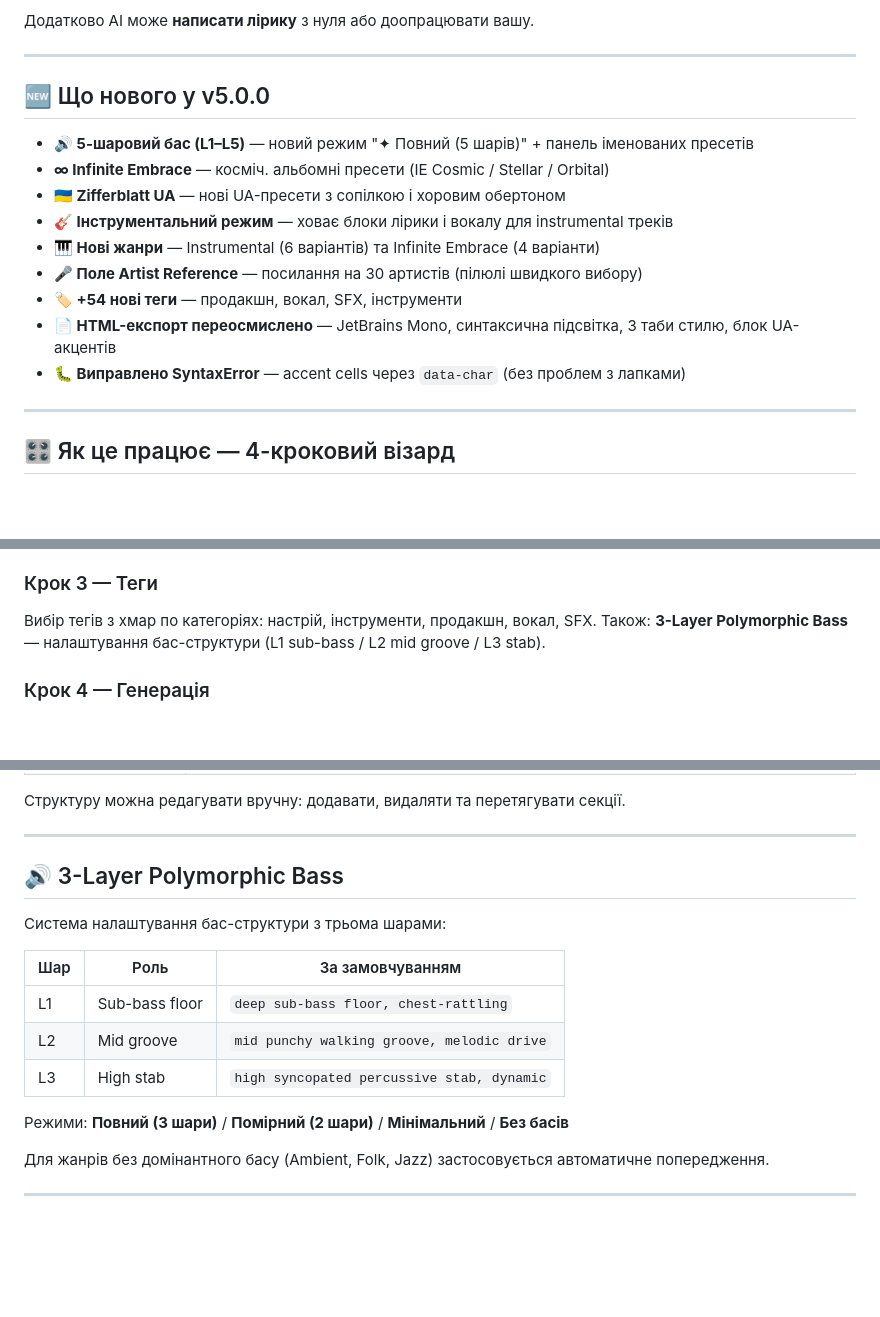
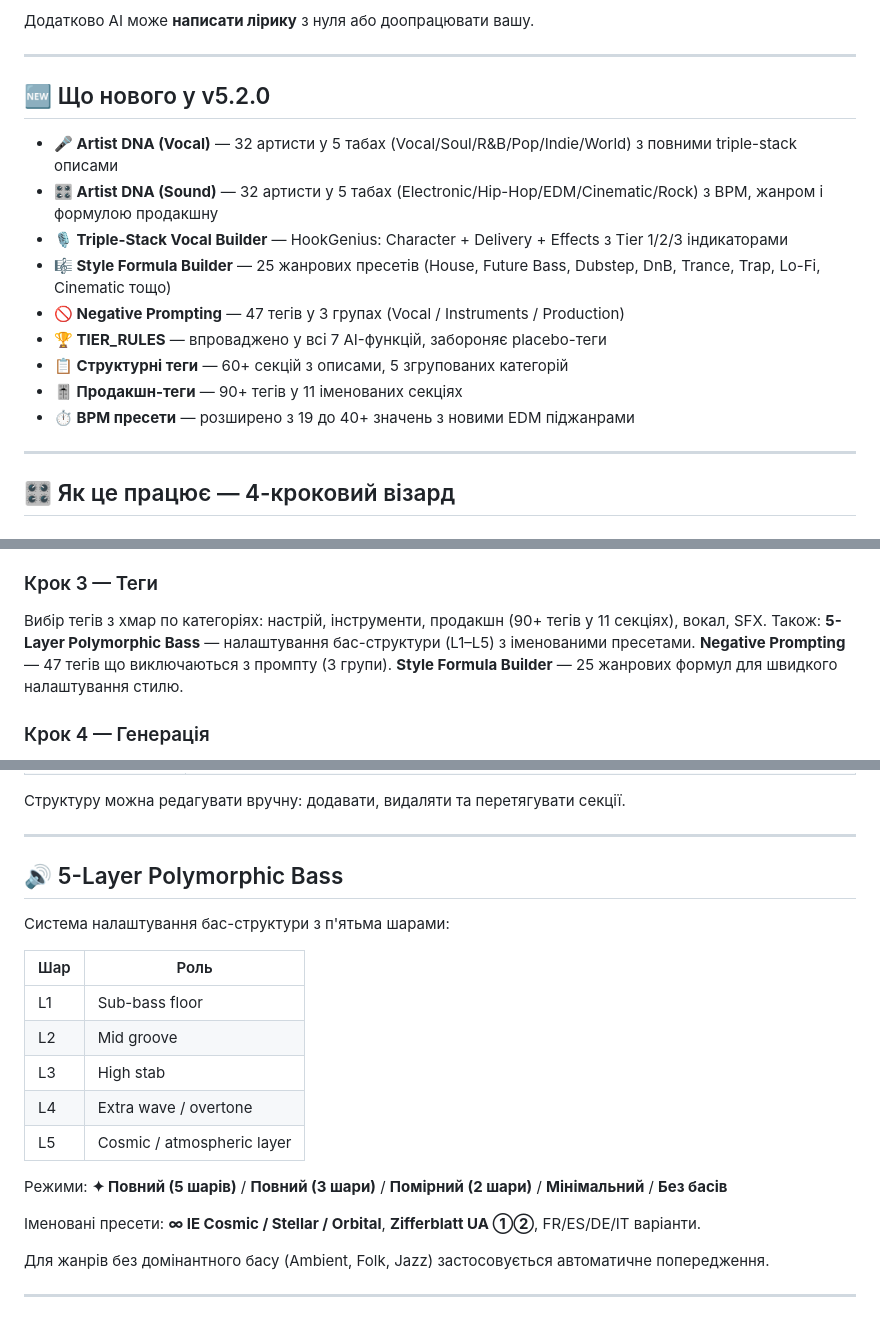
Before and after one commit to vizarce/lips-by-avii, a Markdown page: README.md, 3 parts joined by grey strips. Drawn GitHub-style; blank space fills up the shorter version.

Commit message:
docs: update README for v5.2.0 — Artist DNA, Triple-Stack Vocal, Style Formula, Negative Prompting, 5-layer bass
Co-Authored-By: Claude Sonnet 4.6 <noreply@anthropic.com>

```diff
--- a/README.md
+++ b/README.md
@@ -28,17 +28,17 @@ LIPS by AVII генерує два типи промптів:
 
 ---
 
-## 🆕 Що нового у v5.0.0
+## 🆕 Що нового у v5.2.0
 
-- **🔊 5-шаровий бас (L1–L5)** — новий режим "✦ Повний (5 шарів)" + панель іменованих пресетів
-- **∞ Infinite Embrace** — косміч. альбомні пресети (IE Cosmic / Stellar / Orbital)
-- **🇺🇦 Zifferblatt UA** — нові UA-пресети з сопілкою і хоровим обертоном
-- **🎸 Інструментальний режим** — ховає блоки лірики і вокалу для instrumental треків
-- **🎹 Нові жанри** — Instrumental (6 варіантів) та Infinite Embrace (4 варіанти)
-- **🎤 Поле Artist Reference** — посилання на 30 артистів (пілюлі швидкого вибору)
-- **🏷️ +54 нові теги** — продакшн, вокал, SFX, інструменти
-- **📄 HTML-експорт переосмислено** — JetBrains Mono, синтаксична підсвітка, 3 таби стилю, блок UA-акцентів
-- **🐛 Виправлено SyntaxError** — accent cells через `data-char` (без проблем з лапками)
+- **🎤 Artist DNA (Vocal)** — 32 артисти у 5 табах (Vocal/Soul/R&B/Pop/Indie/World) з повними triple-stack описами
+- **🎛️ Artist DNA (Sound)** — 32 артисти у 5 табах (Electronic/Hip-Hop/EDM/Cinematic/Rock) з BPM, жанром і формулою продакшну
+- **🎙️ Triple-Stack Vocal Builder** — HookGenius: Character + Delivery + Effects з Tier 1/2/3 індикаторами
+- **🎼 Style Formula Builder** — 25 жанрових пресетів (House, Future Bass, Dubstep, DnB, Trance, Trap, Lo-Fi, Cinematic тощо)
+- **🚫 Negative Prompting** — 47 тегів у 3 групах (Vocal / Instruments / Production)
+- **🏆 TIER_RULES** — впроваджено у всі 7 AI-функцій, забороняє placebo-теги
+- **📋 Структурні теги** — 60+ секцій з описами, 5 згрупованих категорій
+- **🎚️ Продакшн-теги** — 90+ тегів у 11 іменованих секціях
+- **⏱️ BPM пресети** — розширено з 19 до 40+ значень з новими EDM піджанрами
 
 ---
 
@@ -64,8 +64,10 @@ LIPS by AVII генерує два типи промптів:
 - AI-генерація тегів секцій (кнопка ✦ AI теги)
 
 ### Крок 3 — Теги
-Вибір тегів з хмар по категоріях: настрій, інструменти, продакшн, вокал, SFX.
-Також: **3-Layer Polymorphic Bass** — налаштування бас-структури (L1 sub-bass / L2 mid groove / L3 stab).
+Вибір тегів з хмар по категоріях: настрій, інструменти, продакшн (90+ тегів у 11 секціях), вокал, SFX.
+Також: **5-Layer Polymorphic Bass** — налаштування бас-структури (L1–L5) з іменованими пресетами.
+**Negative Prompting** — 47 тегів що виключаються з промпту (3 групи).
+**Style Formula Builder** — 25 жанрових формул для швидкого налаштування стилю.
 
 ### Крок 4 — Генерація
 - AI формує обидва промпти
@@ -239,17 +241,21 @@ LIPS by AVII генерує два типи промптів:
 
 ---
 
-## 🔊 3-Layer Polymorphic Bass
+## 🔊 5-Layer Polymorphic Bass
 
-Система налаштування бас-структури з трьома шарами:
+Система налаштування бас-структури з п'ятьма шарами:
 
-| Шар | Роль | За замовчуванням |
-|-----|------|-----------------|
-| L1 | Sub-bass floor | `deep sub-bass floor, chest-rattling` |
-| L2 | Mid groove | `mid punchy walking groove, melodic drive` |
-| L3 | High stab | `high syncopated percussive stab, dynamic` |
+| Шар | Роль |
+|-----|------|
+| L1 | Sub-bass floor |
+| L2 | Mid groove |
+| L3 | High stab |
+| L4 | Extra wave / overtone |
+| L5 | Cosmic / atmospheric layer |
 
-Режими: **Повний (3 шари)** / **Помірний (2 шари)** / **Мінімальний** / **Без басів**
+Режими: **✦ Повний (5 шарів)** / **Повний (3 шари)** / **Помірний (2 шари)** / **Мінімальний** / **Без басів**
+
+Іменовані пресети: **∞ IE Cosmic / Stellar / Orbital**, **Zifferblatt UA ①②**, FR/ES/DE/IT варіанти.
 
 Для жанрів без домінантного басу (Ambient, Folk, Jazz) застосовується автоматичне попередження.
 
```
Also changed, not shown: other parts of README.md (+3 -0 lines).
